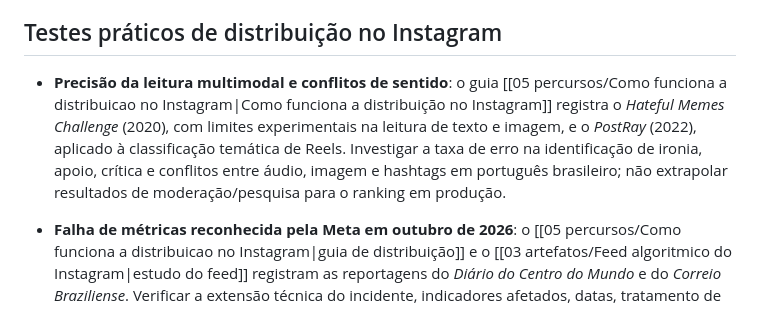
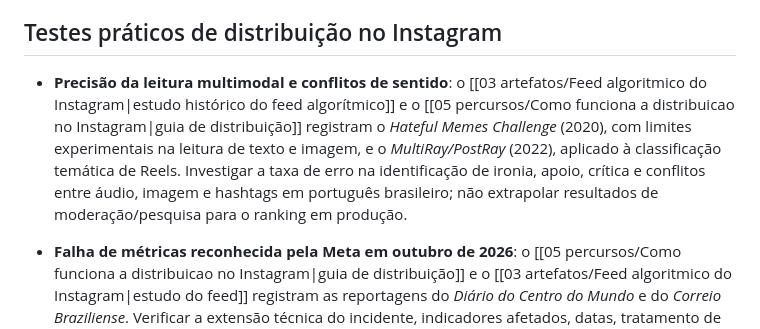
Before and after one commit to leorruas/arqueologia, a Markdown page: Pistas de pesquisa.md, the part around the change. Drawn GitHub-style.

```diff
--- a/Pistas de pesquisa.md
+++ b/Pistas de pesquisa.md
@@ -119,7 +119,7 @@ A presença aqui não obriga a criação de uma nota. Cada pista deve ser avalia
 
 ## Testes práticos de distribuição no Instagram
 
-- **Precisão da leitura multimodal e conflitos de sentido**: o guia [[05 percursos/Como funciona a distribuicao no Instagram|Como funciona a distribuição no Instagram]] registra o *Hateful Memes Challenge* (2020), com limites experimentais na leitura de texto e imagem, e o *PostRay* (2022), aplicado à classificação temática de Reels. Investigar a taxa de erro na identificação de ironia, apoio, crítica e conflitos entre áudio, imagem e hashtags em português brasileiro; não extrapolar resultados de moderação/pesquisa para o ranking em produção.
+- **Precisão da leitura multimodal e conflitos de sentido**: o [[03 artefatos/Feed algoritmico do Instagram|estudo histórico do feed algorítmico]] e o [[05 percursos/Como funciona a distribuicao no Instagram|guia de distribuição]] registram o *Hateful Memes Challenge* (2020), com limites experimentais na leitura de texto e imagem, e o *MultiRay/PostRay* (2022), aplicado à classificação temática de Reels. Investigar a taxa de erro na identificação de ironia, apoio, crítica e conflitos entre áudio, imagem e hashtags em português brasileiro; não extrapolar resultados de moderação/pesquisa para o ranking em produção.
 
 - **Falha de métricas reconhecida pela Meta em outubro de 2026**: o [[05 percursos/Como funciona a distribuicao no Instagram|guia de distribuição]] e o [[03 artefatos/Feed algoritmico do Instagram|estudo do feed]] registram as reportagens do *Diário do Centro do Mundo* e do *Correio Braziliense*. Verificar a extensão técnica do incidente, indicadores afetados, datas, tratamento de contagens retrospectivas e se houve qualquer efeito na entrega efetiva; o reconhecimento de uma falha de contagem não demonstra favorecimento político.
 - **Auditoria de instrumentação do Reels**: registrar capturas com horários, possíveis discrepâncias entre curtidas, visualizações e alcance, diferenças entre contadores públicos e Insights autorizados e atualização tardia dos dados. Tratar as métricas apresentadas como medições sujeitas a defeitos antes de concluir que existe restrição de distribuição.
```
Also changed, not shown: 03 artefatos/Feed algoritmico do Instagram.md (+17 -1 lines), log.md (+1 -0 lines).
